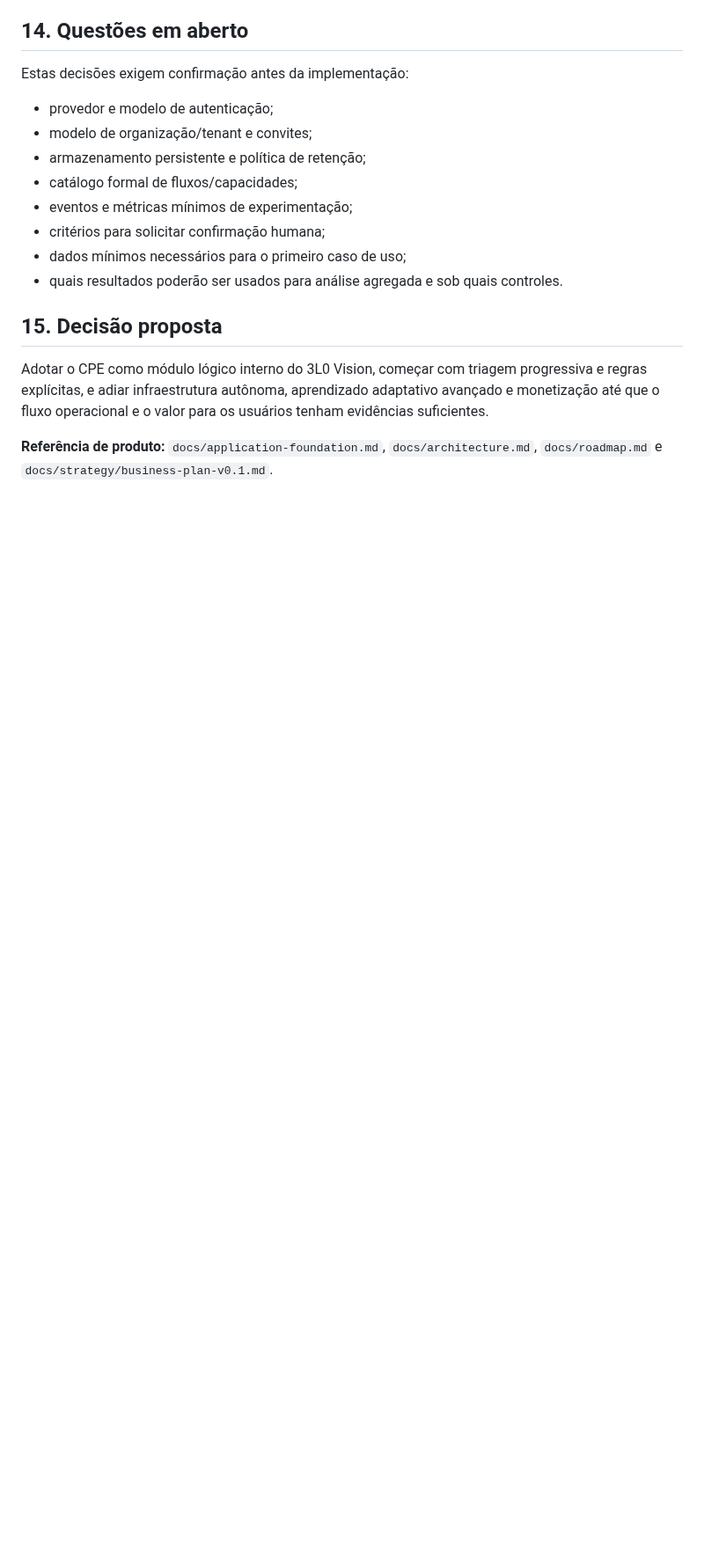
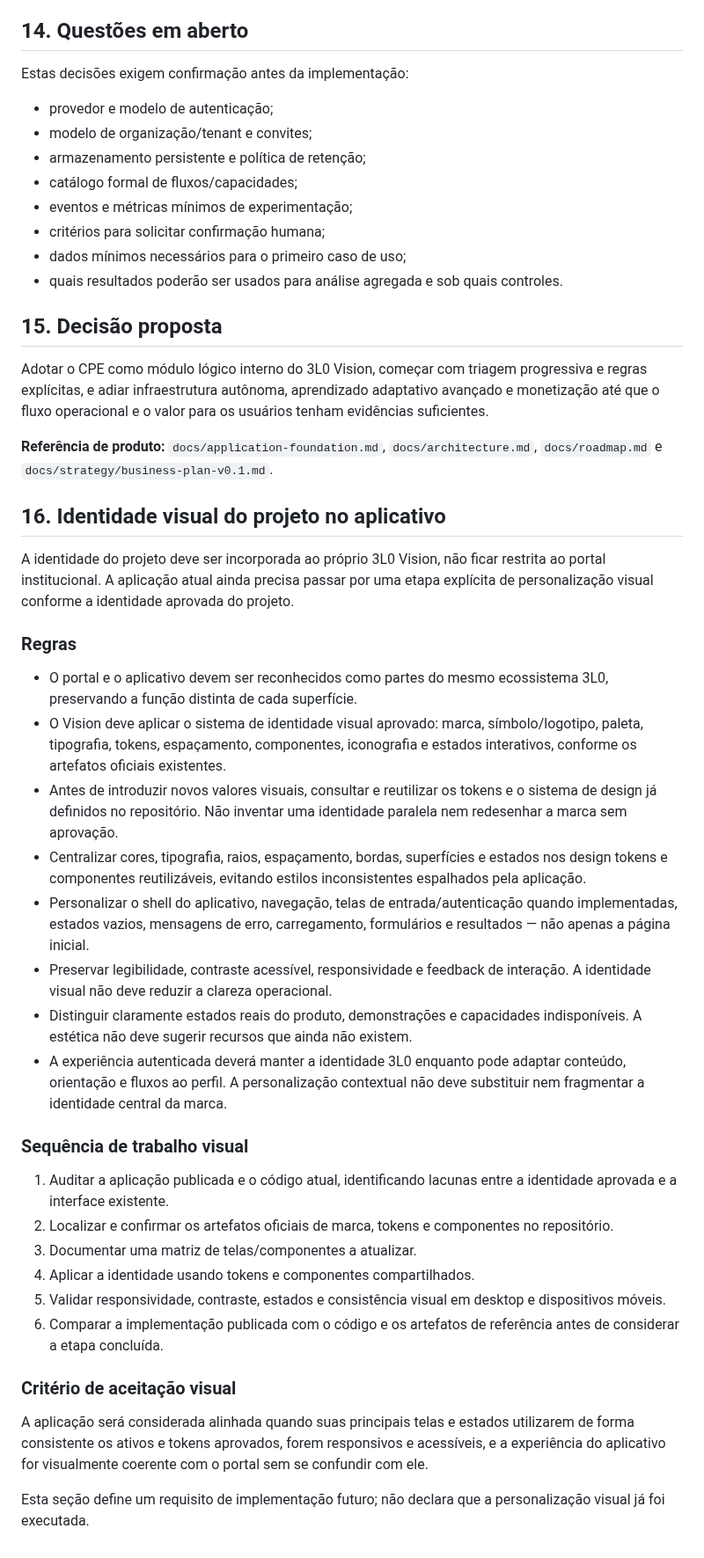
Before and after one commit to symbeon-labs/3l0-vision, a Markdown page: docs/architecture/contextual-personalization-v0.1.md, the part around the change. Shown at 88% size. Drawn GitHub-style; blank space fills up the shorter version.

Commit message:
docs(architecture): include 3L0 visual identity requirement

```diff
--- a/docs/architecture/contextual-personalization-v0.1.md
+++ b/docs/architecture/contextual-personalization-v0.1.md
@@ -293,3 +293,31 @@ Estas decisões exigem confirmação antes da implementação:
 Adotar o CPE como módulo lógico interno do 3L0 Vision, começar com triagem progressiva e regras explícitas, e adiar infraestrutura autônoma, aprendizado adaptativo avançado e monetização até que o fluxo operacional e o valor para os usuários tenham evidências suficientes.
 
 **Referência de produto:** `docs/application-foundation.md`, `docs/architecture.md`, `docs/roadmap.md` e `docs/strategy/business-plan-v0.1.md`.
+
+
+## 16. Identidade visual do projeto no aplicativo
+
+A identidade do projeto deve ser incorporada ao próprio 3L0 Vision, não ficar restrita ao portal institucional. A aplicação atual ainda precisa passar por uma etapa explícita de personalização visual conforme a identidade aprovada do projeto.
+
+### Regras
+- O portal e o aplicativo devem ser reconhecidos como partes do mesmo ecossistema 3L0, preservando a função distinta de cada superfície.
+- O Vision deve aplicar o sistema de identidade visual aprovado: marca, símbolo/logotipo, paleta, tipografia, tokens, espaçamento, componentes, iconografia e estados interativos, conforme os artefatos oficiais existentes.
+- Antes de introduzir novos valores visuais, consultar e reutilizar os tokens e o sistema de design já definidos no repositório. Não inventar uma identidade paralela nem redesenhar a marca sem aprovação.
+- Centralizar cores, tipografia, raios, espaçamento, bordas, superfícies e estados nos design tokens e componentes reutilizáveis, evitando estilos inconsistentes espalhados pela aplicação.
+- Personalizar o shell do aplicativo, navegação, telas de entrada/autenticação quando implementadas, estados vazios, mensagens de erro, carregamento, formulários e resultados — não apenas a página inicial.
+- Preservar legibilidade, contraste acessível, responsividade e feedback de interação. A identidade visual não deve reduzir a clareza operacional.
+- Distinguir claramente estados reais do produto, demonstrações e capacidades indisponíveis. A estética não deve sugerir recursos que ainda não existem.
+- A experiência autenticada deverá manter a identidade 3L0 enquanto pode adaptar conteúdo, orientação e fluxos ao perfil. A personalização contextual não deve substituir nem fragmentar a identidade central da marca.
+
+### Sequência de trabalho visual
+1. Auditar a aplicação publicada e o código atual, identificando lacunas entre a identidade aprovada e a interface existente.
+2. Localizar e confirmar os artefatos oficiais de marca, tokens e componentes no repositório.
+3. Documentar uma matriz de telas/componentes a atualizar.
+4. Aplicar a identidade usando tokens e componentes compartilhados.
+5. Validar responsividade, contraste, estados e consistência visual em desktop e dispositivos móveis.
+6. Comparar a implementação publicada com o código e os artefatos de referência antes de considerar a etapa concluída.
+
+### Critério de aceitação visual
+A aplicação será considerada alinhada quando suas principais telas e estados utilizarem de forma consistente os ativos e tokens aprovados, forem responsivos e acessíveis, e a experiência do aplicativo for visualmente coerente com o portal sem se confundir com ele.
+
+Esta seção define um requisito de implementação futuro; não declara que a personalização visual já foi executada.
```
